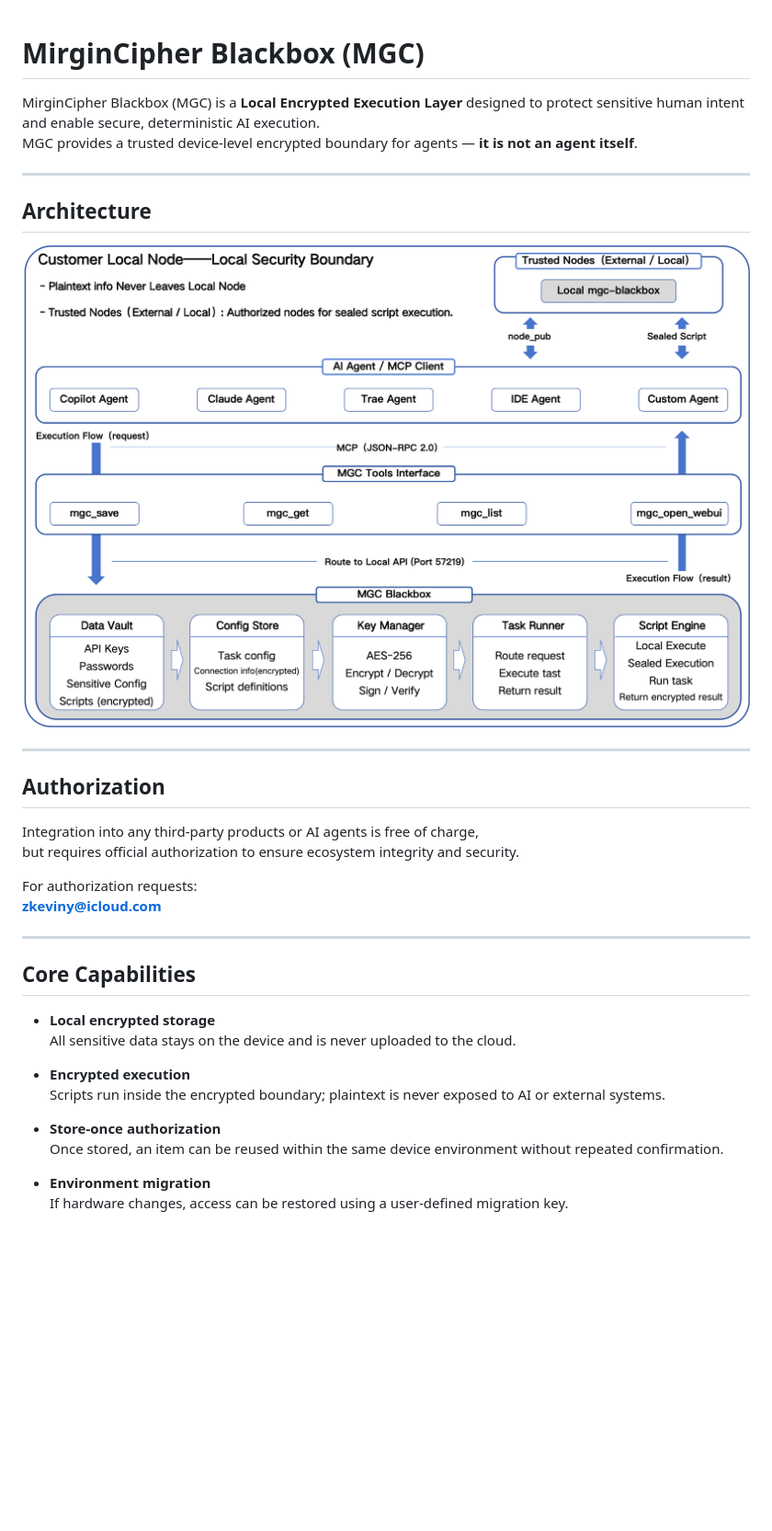
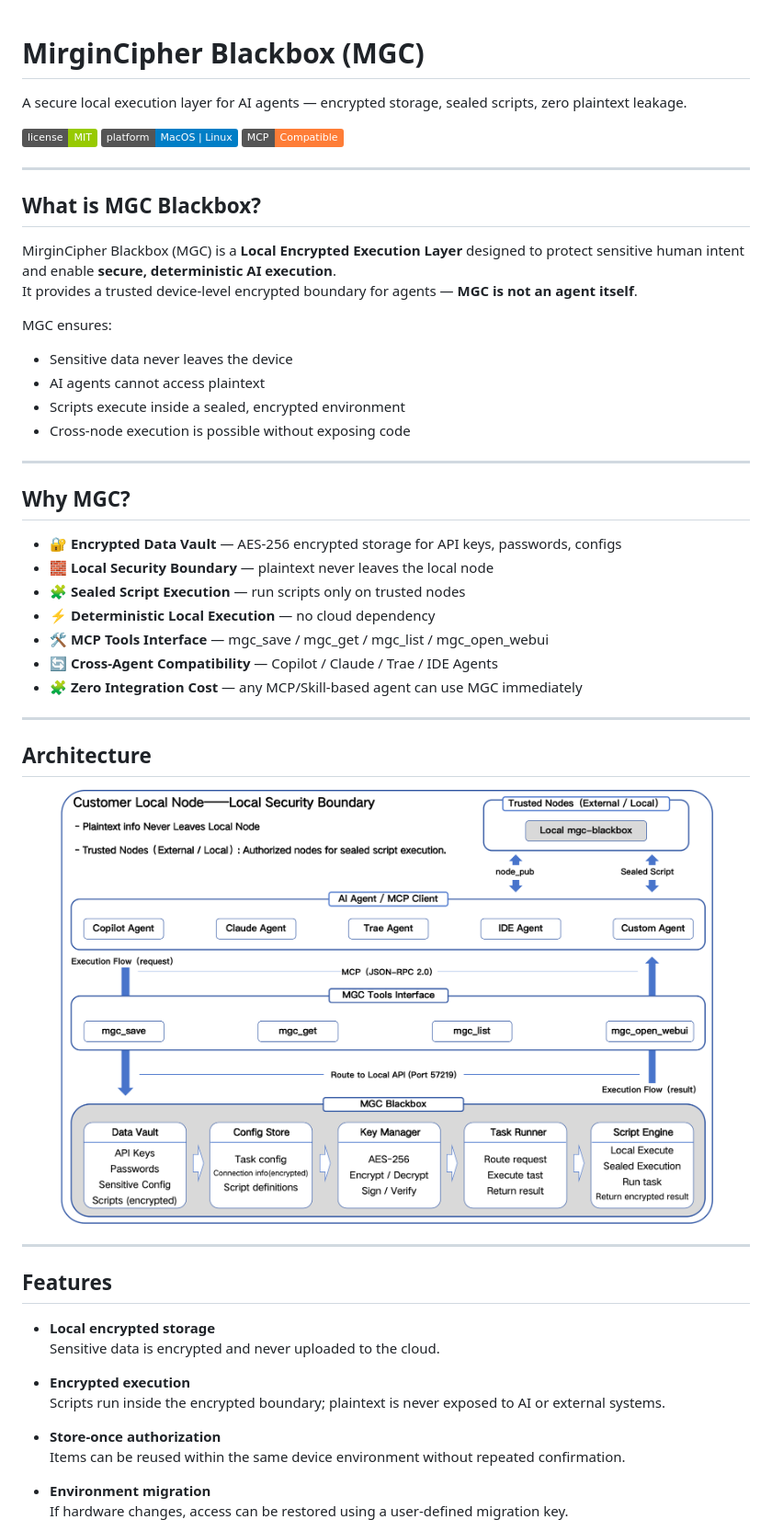
Before and after one commit to zkeviny/MGC-Blackbox, a Markdown page: README.md, the part around one of its changes. Shown at 92% size. GitHub-like rendering; badges without logos; blank space fills up the shorter version.

```diff
--- a/README.md
+++ b/README.md
@@ -1,35 +1,56 @@
 # **MirginCipher Blackbox (MGC)**
+A secure local execution layer for AI agents — encrypted storage, sealed scripts, zero plaintext leakage.
 
-MirginCipher Blackbox (MGC) is a **Local Encrypted Execution Layer** designed to protect sensitive human intent and enable secure, deterministic AI execution.
-MGC provides a trusted device‑level encrypted boundary for agents — **it is not an agent itself**.
+![License](https://img.shields.io/badge/license-MIT-green)
+![Platform](https://img.shields.io/badge/platform-MacOS%20%7C%20Linux-blue)
+![MCP](https://img.shields.io/badge/MCP-Compatible-orange)
 
 ---
 
-## Architecture
+## **What is MGC Blackbox?**
 
-![MGC Architecture](./assets/architecture.png)
+MirginCipher Blackbox (MGC) is a **Local Encrypted Execution Layer** designed to protect sensitive human intent and enable **secure, deterministic AI execution**.
+It provides a trusted device‑level encrypted boundary for agents — **MGC is not an agent itself**.
+
+MGC ensures:
+
+- Sensitive data never leaves the device
+- AI agents cannot access plaintext
+- Scripts execute inside a sealed, encrypted environment
+- Cross‑node execution is possible without exposing code
 
 ---
 
-## **Authorization**
-Integration into any third‑party products or AI agents is free of charge,
-but requires official authorization to ensure ecosystem integrity and security.
+## **Why MGC?**
 
-For authorization requests:
-**zkeviny@icloud.com**
+- 🔐 **Encrypted Data Vault** — AES‑256 encrypted storage for API keys, passwords, configs
+- 🧱 **Local Security Boundary** — plaintext never leaves the local node
+- 🧩 **Sealed Script Execution** — run scripts only on trusted nodes
+- ⚡ **Deterministic Local Execution** — no cloud dependency
+- 🛠️ **MCP Tools Interface** — mgc_save / mgc_get / mgc_list / mgc_open_webui
+- 🔄 **Cross‑Agent Compatibility** — Copilot / Claude / Trae / IDE Agents
+- 🧩 **Zero Integration Cost** — any MCP/Skill‑based agent can use MGC immediately
 
 ---
 
-## **Core Capabilities**
+## **Architecture**
+
+<p align="center">
+  <img src="./assets/architecture.png" width="90%">
+</p>
+
+---
+
+## **Features**
 
 - **Local encrypted storage**
-  All sensitive data stays on the device and is never uploaded to the cloud.
+  Sensitive data is encrypted and never uploaded to the cloud.
 
 - **Encrypted execution**
   Scripts run inside the encrypted boundary; plaintext is never exposed to AI or external systems.
 
 - **Store‑once authorization**
-  Once stored, an item can be reused within the same device environment without repeated confirmation.
+  Items can be reused within the same device environment without repeated confirmation.
 
 - **Environment migration**
   If hardware changes, access can be restored using a user‑defined migration key.
```
Also changed, not shown: other parts of README.md (+52 -24 lines).
